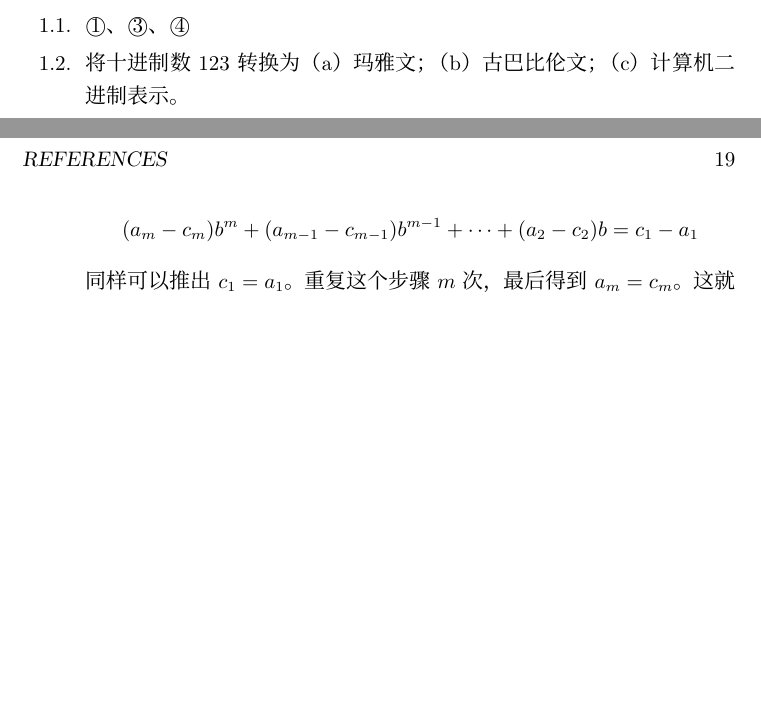
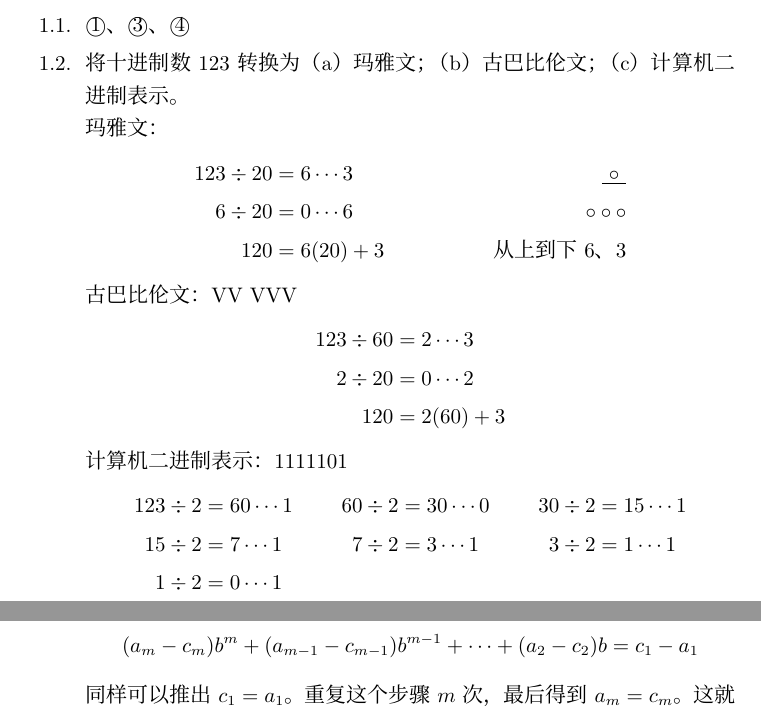
Before and after one commit to liuxinyu95/amathtour, a LaTeX document (numeral/numeral-zh-cn.tex): two parts of pages 18 and 19 of 19 before the commit and two parts of pages 18 and 19 of 20 after it, joined at a grey line, cut so that both start at the same text, the shorter picture padded with empty space. Compiled offline with XeLaTeX; a missing font is replaced by an installed copy or a similar font.

Commit message:
Added answer to Q3

```diff
--- a/numeral/numeral-zh-cn.tex
+++ b/numeral/numeral-zh-cn.tex
@@ -408,6 +408,32 @@ n = a_m b^m + a_{m-1} b^{m-1} + \cdots + a_a b + a_0
 \Question{ \textcircled{1}、\textcircled{3}、\textcircled{4} }
 
 \Question{将十进制数123转换为（a）玛雅文；（b）古巴比伦文；（c）计算机二进制表示。
+
+玛雅文：
+
+\begin{align*}
+123 \div 20 &= 6 \cdots 3 & \underline{\ \circ \ } \\
+6 \div 20 &= 0 \cdots 6   & \circ \circ \circ \\
+120 &= 6 (20) + 3  &  \text{从上到下6、3}
+\end{align*}
+
+古巴比伦文：VV   VVV
+\begin{align*}
+123 \div 60 &= 2 \cdots 3 \\
+2 \div 20 &= 0 \cdots 2   \\
+120 &= 2 (60) + 3
+\end{align*}
+
+计算机二进制表示：1111101
+\begin{align*}
+123 \div 2 &= 60 \cdots 1 &
+60 \div 2 &= 30 \cdots 0   &
+30 \div 2 &= 15 \cdots 1 \\
+15 \div 2 &= 7 \cdots 1 &
+7 \div 2 &= 3 \cdots 1 &
+3 \div 2 &= 1 \cdots 1 \\
+1 \div 2 &= 0 \cdots 1 & & & &
+\end{align*}
 }
 
 \Question{编程实现二进制到十进制的相互转换。}
```
